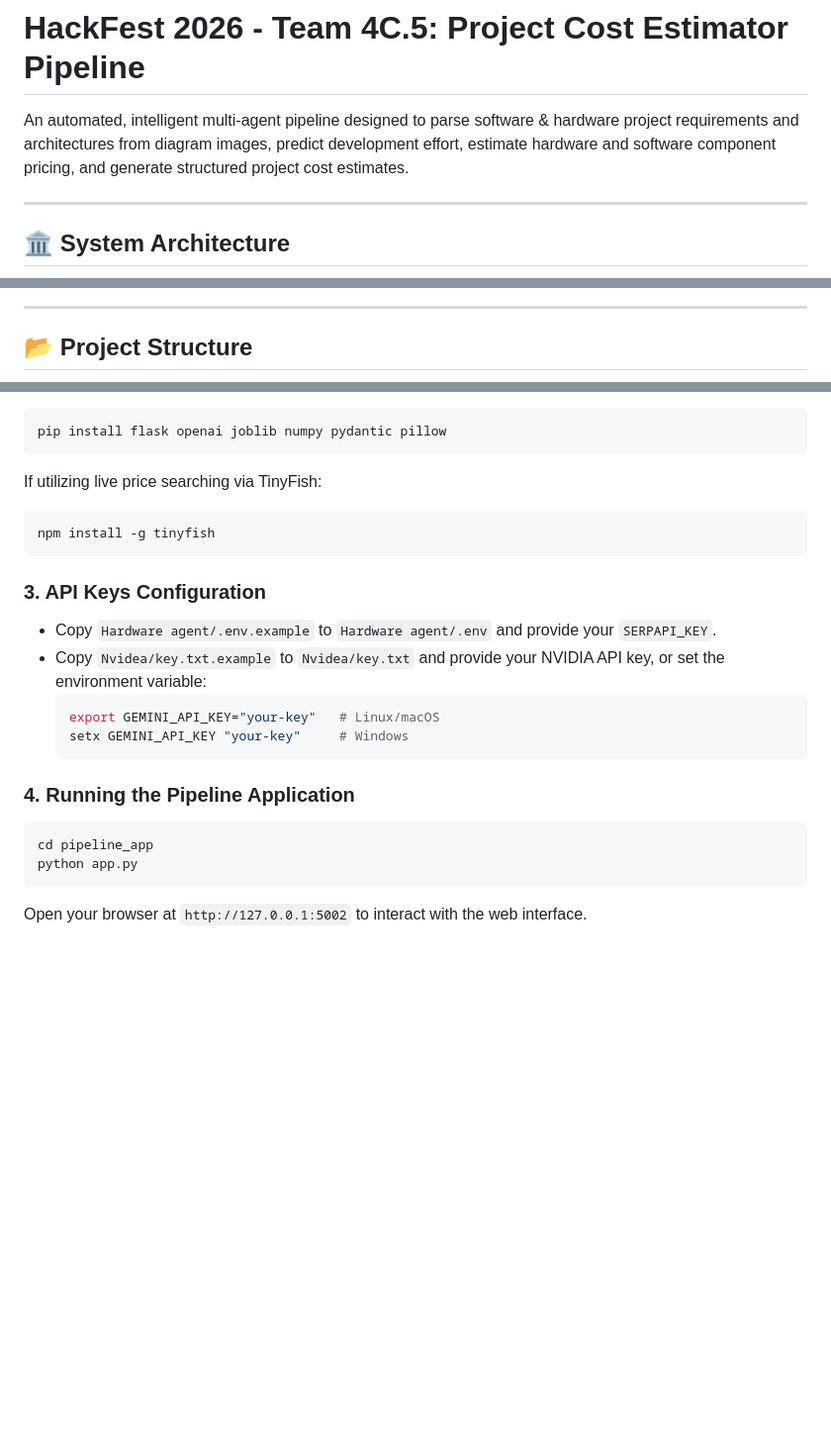
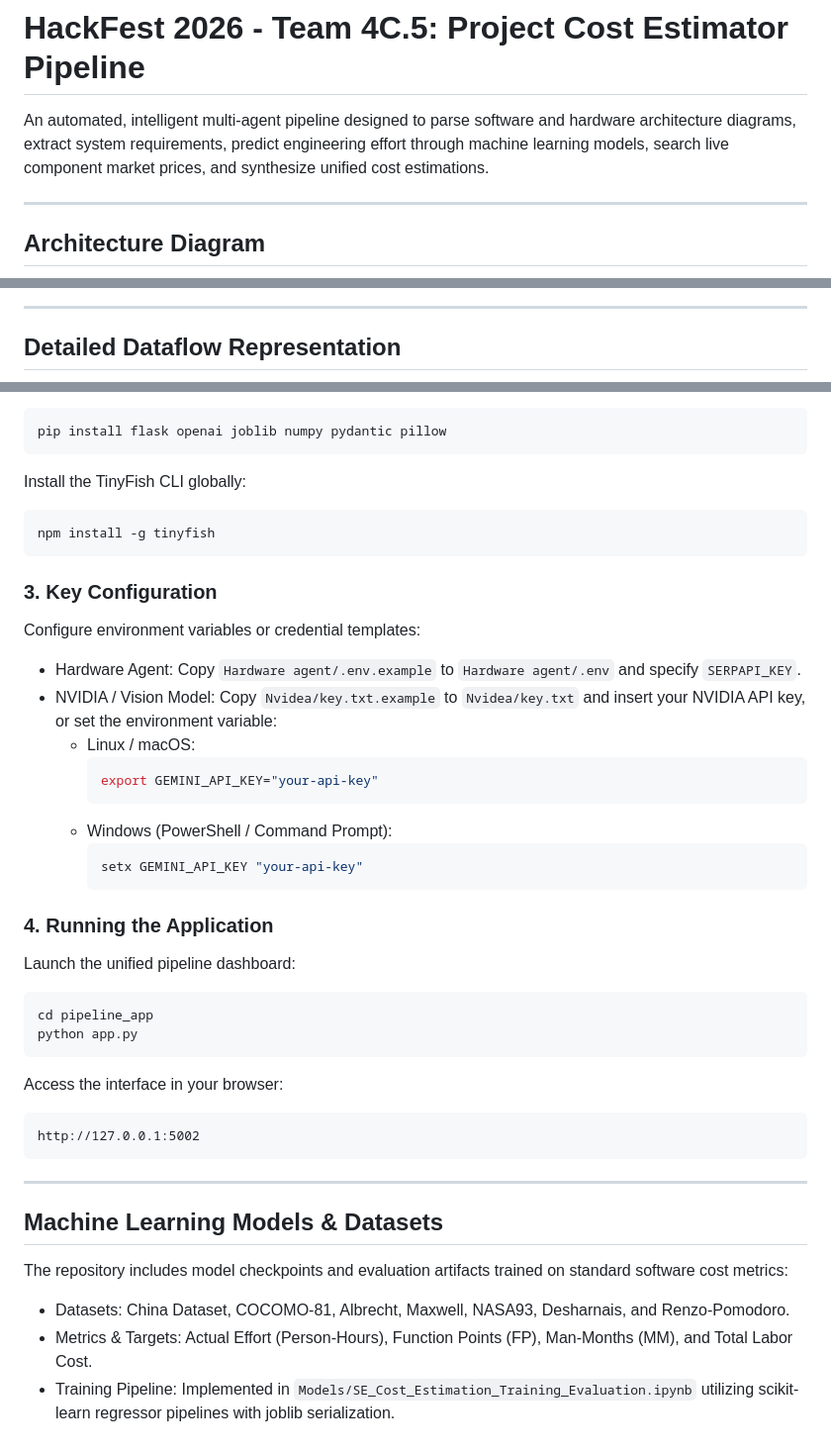
Before and after one commit to HackFest-2026/Team-4C.5, a Markdown page: README.md, 3 parts joined by grey strips. Shown at 99% size. GitHub-like rendering; blank space fills up the shorter version.

Commit message:
docs: add comprehensive architecture diagrams and remove emojis from README

````diff
--- a/README.md
+++ b/README.md
@@ -1,8 +1,8 @@
 # HackFest 2026 - Team 4C.5: Project Cost Estimator Pipeline
 
-An automated, intelligent multi-agent pipeline designed to parse software & hardware project requirements and architectures from diagram images, predict development effort, estimate hardware and software component pricing, and generate structured project cost estimates.
+An automated, intelligent multi-agent pipeline designed to parse software and hardware architecture diagrams, extract system requirements, predict engineering effort through machine learning models, search live component market prices, and synthesize unified cost estimations.
 
 ---
 
-## 🏛 System Architecture
+## Architecture Diagram
 
@@ -32,5 +75,5 @@ An automated, intelligent multi-agent pipeline designed to parse software & hard
 
 ---
 
-## 📂 Project Structure
+## Detailed Dataflow Representation
 
@@ -73,22 +191,41 @@ Install the required dependencies:
 pip install flask openai joblib numpy pydantic pillow
 ```
 
-If utilizing live price searching via TinyFish:
+Install the TinyFish CLI globally:
 ```bash
 npm install -g tinyfish
 ```
 
-### 3. API Keys Configuration
-- Copy `Hardware agent/.env.example` to `Hardware agent/.env` and provide your `SERPAPI_KEY`.
-- Copy `Nvidea/key.txt.example` to `Nvidea/key.txt` and provide your NVIDIA API key, or set the environment variable:
-  ```bash
-  export GEMINI_API_KEY="your-key"   # Linux/macOS
-  setx GEMINI_API_KEY "your-key"     # Windows
-  ```
+### 3. Key Configuration
+Configure environment variables or credential templates:
+- Hardware Agent: Copy `Hardware agent/.env.example` to `Hardware agent/.env` and specify `SERPAPI_KEY`.
+- NVIDIA / Vision Model: Copy `Nvidea/key.txt.example` to `Nvidea/key.txt` and insert your NVIDIA API key, or set the environment variable:
+  - Linux / macOS:
+    ```bash
+    export GEMINI_API_KEY="your-api-key"
+    ```
+  - Windows (PowerShell / Command Prompt):
+    ```bash
+    setx GEMINI_API_KEY "your-api-key"
+    ```
 
-### 4. Running the Pipeline Application
+### 4. Running the Application
+Launch the unified pipeline dashboard:
 ```bash
 cd pipeline_app
 python app.py
 ```
-Open your browser at `http://127.0.0.1:5002` to interact with the web interface.
+
+Access the interface in your browser:
+```text
+http://127.0.0.1:5002
+```
+
+---
+
+## Machine Learning Models & Datasets
+
+The repository includes model checkpoints and evaluation artifacts trained on standard software cost metrics:
+- Datasets: China Dataset, COCOMO-81, Albrecht, Maxwell, NASA93, Desharnais, and Renzo-Pomodoro.
+- Metrics & Targets: Actual Effort (Person-Hours), Function Points (FP), Man-Months (MM), and Total Labor Cost.
+- Training Pipeline: Implemented in `Models/SE_Cost_Estimation_Training_Evaluation.ipynb` utilizing scikit-learn regressor pipelines with joblib serialization.
````
Also changed, not shown: other parts of README.md (+168 -50 lines).
